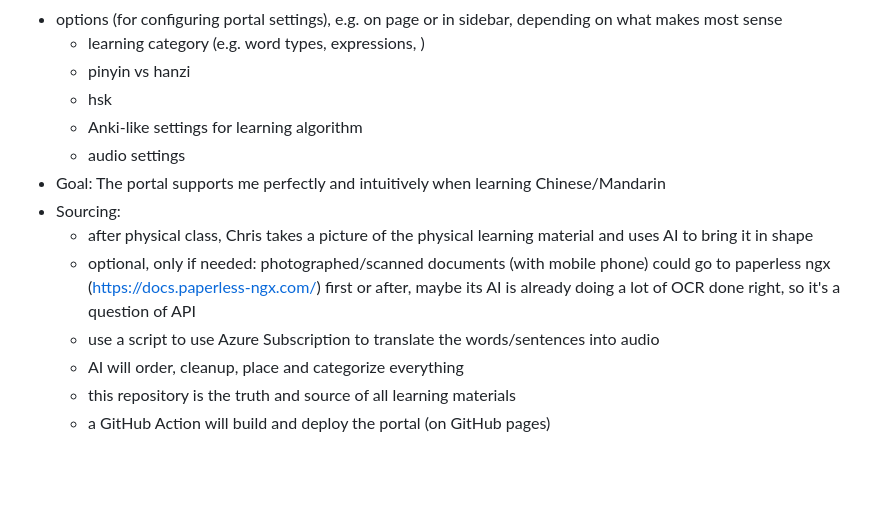
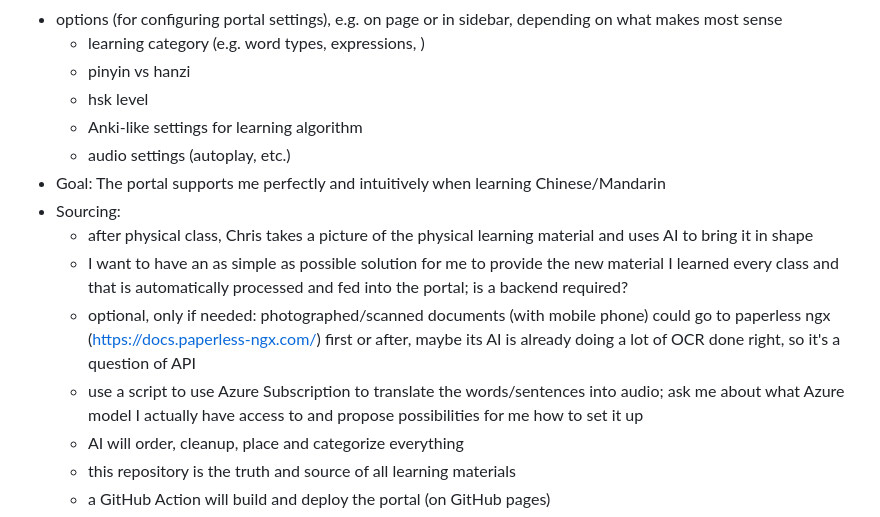
Before and after one commit to Cynthion/mandarin-anki, a Markdown page: .documentation/impl/_backlog.md, the part around the change. Rendered like a GitHub page; blank space fills up the shorter version.

Commit message:
updated backlog

```diff
--- a/.documentation/impl/_backlog.md
+++ b/.documentation/impl/_backlog.md
@@ -22,14 +22,15 @@
 - options (for configuring portal settings), e.g. on page or in sidebar, depending on what makes most sense
   - learning category (e.g. word types, expressions, )
   - pinyin vs hanzi
-  - hsk
+  - hsk level
   - Anki-like settings for learning algorithm
-  - audio settings
+  - audio settings (autoplay, etc.)
 - Goal: The portal supports me perfectly and intuitively when learning Chinese/Mandarin
 - Sourcing:
   - after physical class, Chris takes a picture of the physical learning material and uses AI to bring it in shape
+  - I want to have an as simple as possible solution for me to provide the new material I learned every class and that is automatically processed and fed into the portal; is a backend required?
   - optional, only if needed: photographed/scanned documents (with mobile phone) could go to paperless ngx (<https://docs.paperless-ngx.com/>) first or after, maybe its AI is already doing a lot of OCR done right, so it's a question of API
-  - use a script to use Azure Subscription to translate the words/sentences into audio
+  - use a script to use Azure Subscription to translate the words/sentences into audio; ask me about what Azure model I actually have access to and propose possibilities for me how to set it up
   - AI will order, cleanup, place and categorize everything
   - this repository is the truth and source of all learning materials
   - a GitHub Action will build and deploy the portal (on GitHub pages)
```
